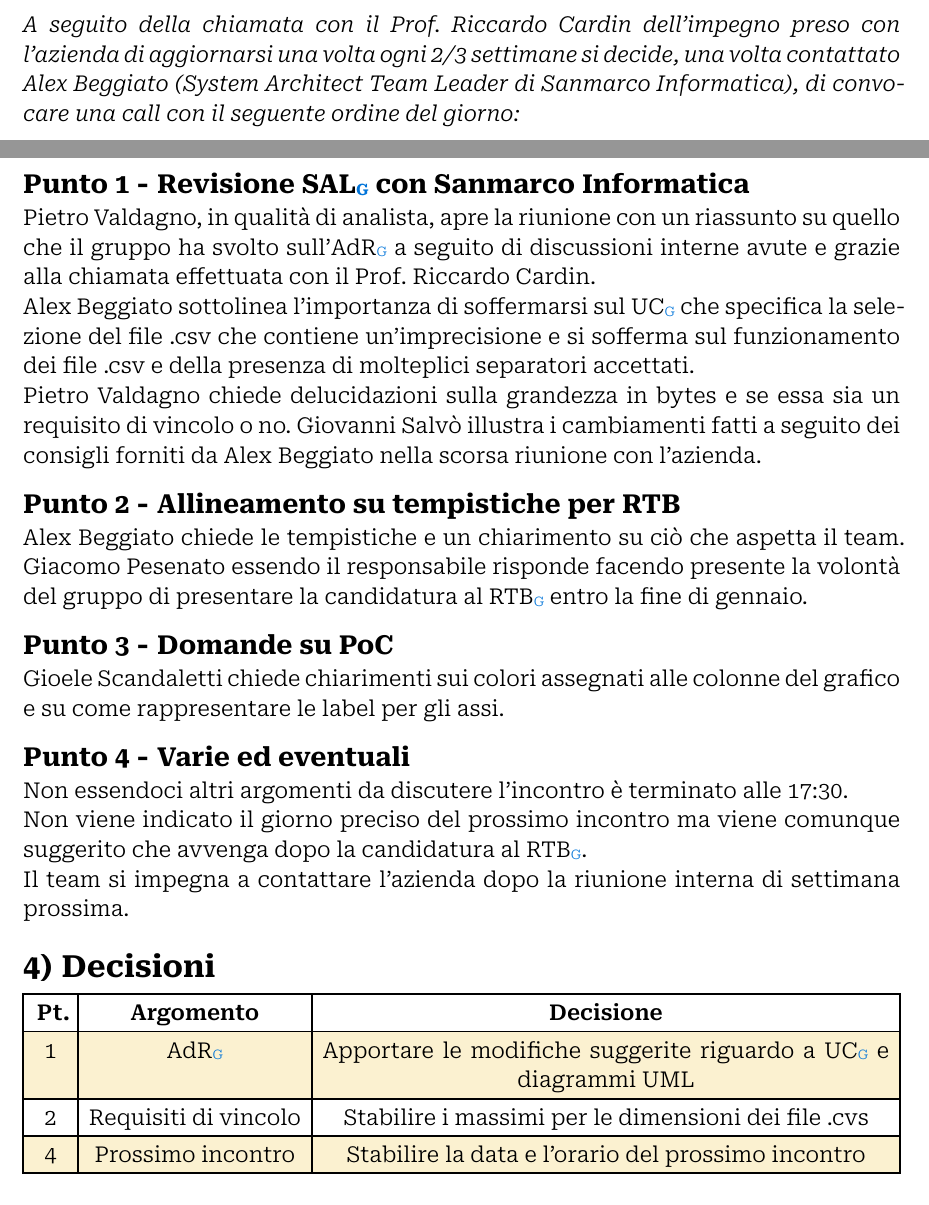
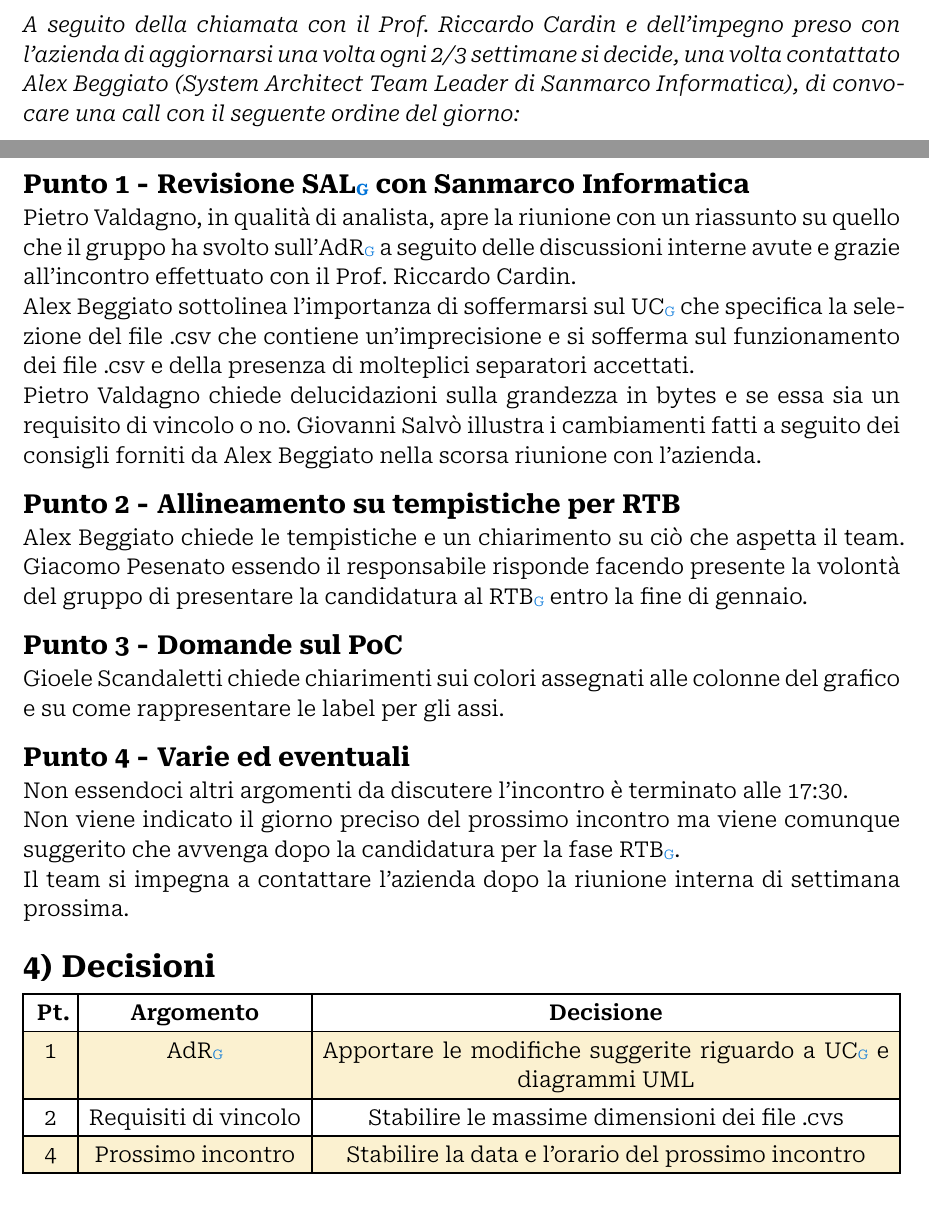
Before and after one commit to Archi7echs-Team/archi7echs-team.github.io, a Typst document (documents/RTB/Esterni/Verbali/2025-01-24.typ): two parts of pages 4 and 5 of 6, joined at a grey line, cut so that both start at the same text. Compiled offline with Typst 0.15.

Commit message:
Verifica e correzioni

```diff
--- a/documents/RTB/Esterni/Verbali/2025-01-24.typ
+++ b/documents/RTB/Esterni/Verbali/2025-01-24.typ
@@ -8,18 +9,18 @@
   show_outline: true,
   outline_depth: 1,
   changelog: (
-    "0.1.0", "28-01-2025",  "Prima stesura documento", p.salvo, "",
+    "0.1.0", "28-01-2025",  "Prima stesura documento", p.salvo, p.checchinato,
   )
 )
 
-_A seguito della chiamata con il #p.cardin dell'impegno preso con l'azienda di aggiornarsi una volta ogni 2/3 settimane si decide, una volta contattato Alex Beggiato (System Architect Team Leader di Sanmarco Informatica), di convocare una call con il seguente ordine del giorno:_
+_A seguito della chiamata con il #p.cardin e dell'impegno preso con l'azienda di aggiornarsi una volta ogni 2/3 settimane si decide, una volta contattato Alex Beggiato (System Architect Team Leader di Sanmarco Informatica), di convocare una call con il seguente ordine del giorno:_
 
 
 = Ordine del Giorno
 
 + Revisione Stato Avanzamento Lavori (SAL)
 + Allineamento su tempistiche per RTB
-+ Domande su PoC
++ Domande sul PoC
 + Varie ed eventuali
 
 = Dettagli dell'incontro
@@ -50,19 +51,19 @@
 
 #ordine_del_giorno([
 == Revisione #glossario("SAL") con Sanmarco Informatica
-#p.valdagno, in qualità di analista, apre la riunione con un riassunto su quello che il gruppo ha svolto sull'#glossario("AdR") a seguito di discussioni interne avute e grazie alla chiamata effettuata con il #p.cardin.\
+#p.valdagno, in qualità di analista, apre la riunione con un riassunto su quello che il gruppo ha svolto sull'#glossario("AdR") a seguito delle discussioni interne avute e grazie all'incontro effettuato con il #p.cardin.\
 Alex Beggiato sottolinea l'importanza di soffermarsi sul #glossario("UC") che specifica la selezione del file .csv che contiene un'imprecisione e si sofferma sul funzionamento dei file .csv e della presenza di molteplici separatori accettati.\
 #p.valdagno chiede delucidazioni sulla grandezza in bytes e se essa sia un requisito di vincolo o no. #p.salvo illustra i cambiamenti fatti a seguito dei consigli forniti da Alex Beggiato nella scorsa riunione con l'azienda.
 
 == Allineamento su tempistiche per RTB
 Alex Beggiato chiede le tempistiche e un chiarimento su ciò che aspetta il team. #p.pesenato essendo il responsabile risponde facendo presente la volontà del gruppo di presentare la candidatura al #glossario("RTB") entro la fine di gennaio.
 
-== Domande su PoC
+== Domande sul PoC
 #p.scandaletti chiede chiarimenti sui colori assegnati alle colonne del grafico e su come rappresentare le label per gli assi.
 
 == Varie ed eventuali
 Non essendoci altri argomenti da discutere l’incontro è terminato alle 17:30. \
-Non viene indicato il giorno preciso del prossimo incontro ma viene comunque suggerito che avvenga dopo la candidatura al #glossario("RTB"). \
+Non viene indicato il giorno preciso del prossimo incontro ma viene comunque suggerito che avvenga dopo la candidatura per la fase #glossario("RTB"). \
 Il team si impegna a contattare l'azienda dopo la riunione interna di settimana prossima.
 ])
 
@@ -70,7 +71,7 @@
 
 #decisioni((
   [1],[#glossario("AdR")],[Apportare le modifiche suggerite riguardo a #glossario("UC") e diagrammi UML],
-  [2],[Requisiti di vincolo],[Stabilire i massimi per le dimensioni dei file .cvs],
+  [2],[Requisiti di vincolo],[Stabilire le massime dimensioni dei file .cvs],
   [4],[Prossimo incontro],[Stabilire la data e l'orario del prossimo incontro],
 ))
 
```
Also changed, not shown: documents/RTB/Esterni/Verbali/2025-01-24.typ (1 more changed lines).
